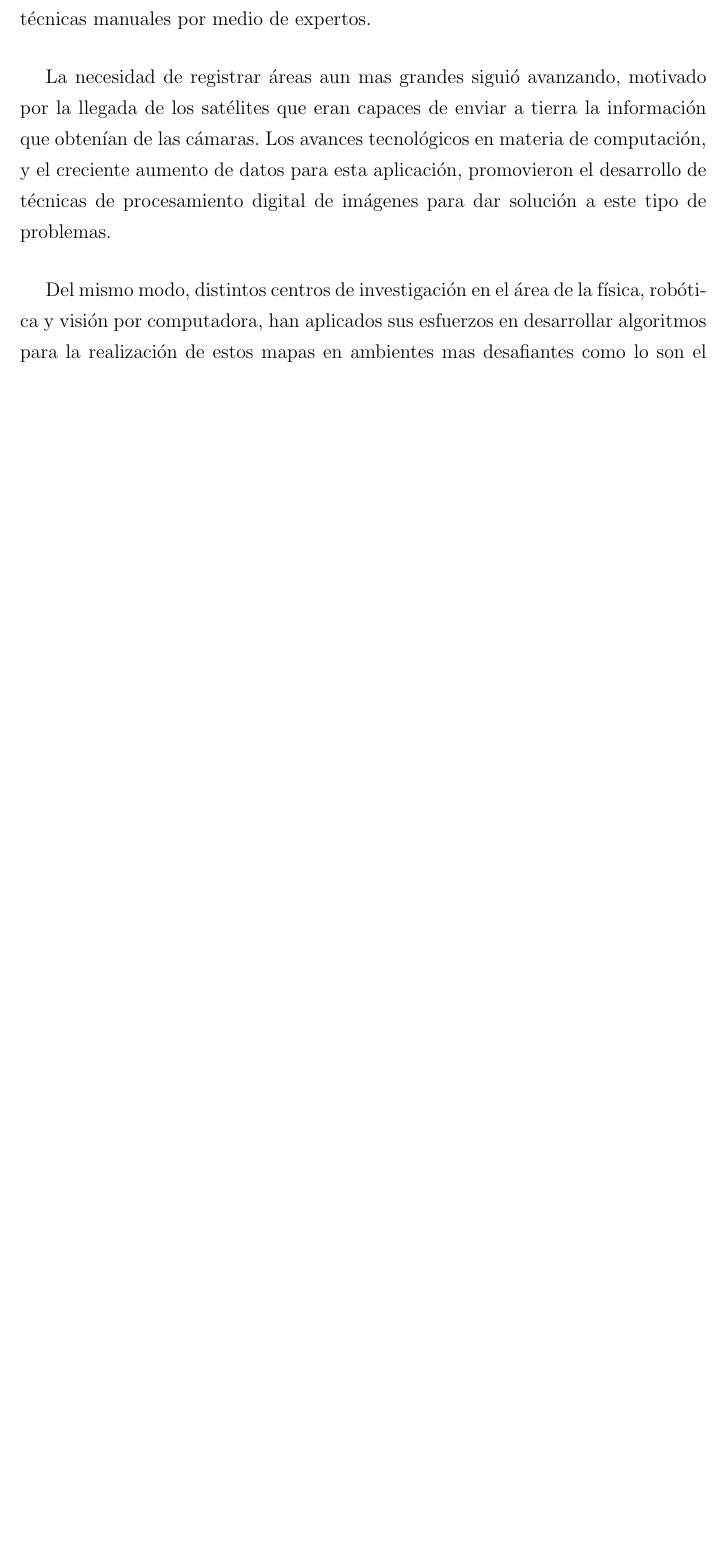
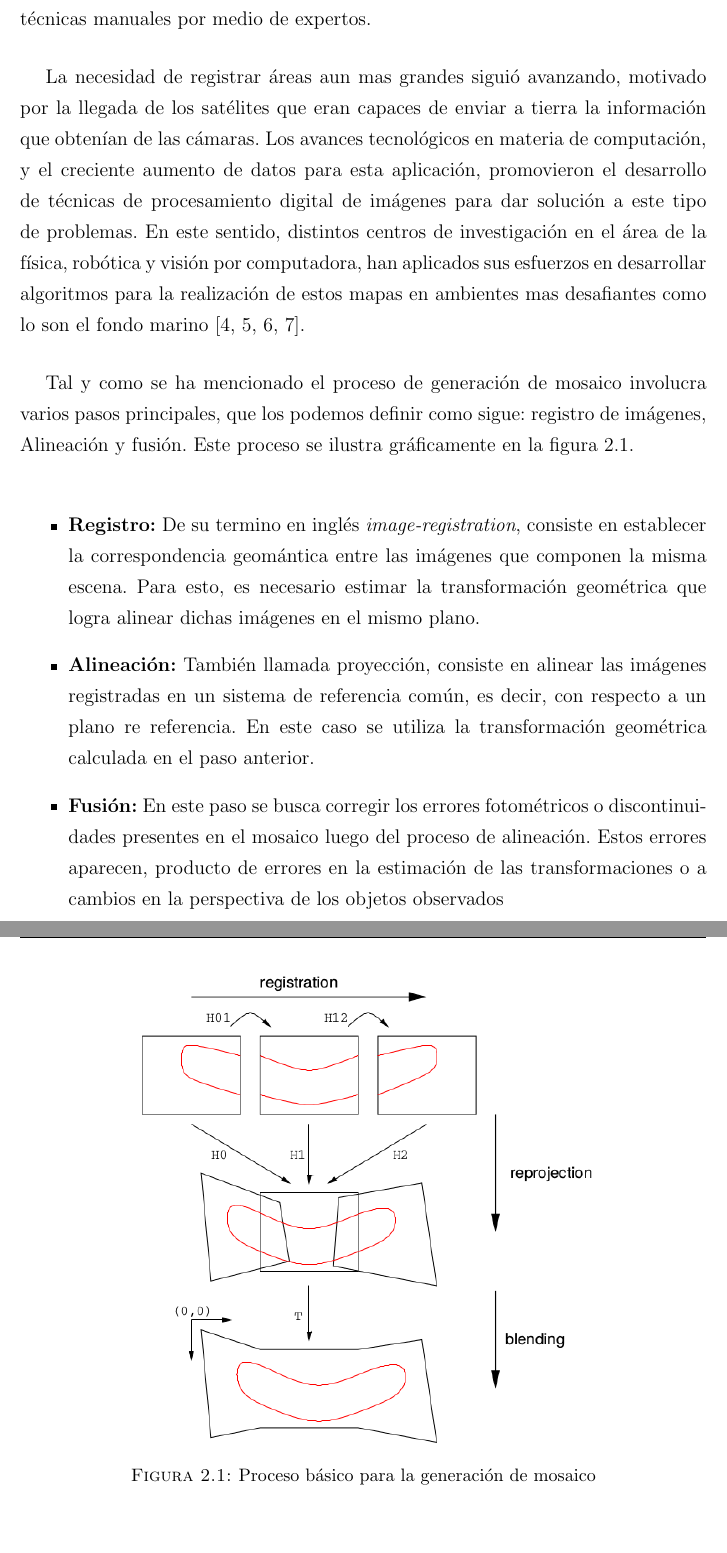
Before and after one commit to vgarciac/tesis-victor, a LaTeX thesis (tesis.tex, which reads partes/capitulo2.tex): part of page 17 of 38 before the commit and two parts of pages 18 and 19 of 40 after it, the two joined at a grey line, cut so that both start at the same text, the shorter picture padded with empty space. Compiled offline with pdfLaTeX; a LaTeX package or settings file that is missing is left out.

Commit message:
inicio estado del arte

```diff
--- a/partes/capitulo2.tex
+++ b/partes/capitulo2.tex
@@ -8,6 +8,19 @@ En este capítulo se presenta una revisión teórica del estado actual de las ap
 
 La elaboración de mosaicos para la construcción de mapas del suelo, se ha desarrollado incluso antes desde la era digital de la computadoras. Desde que el proceso de registrar fotografías ha existido, se comenzaron a usar para elaborar mapas topográficos \cite{primeros-mapas}, donde imágenes adquiridas a partir de globos aerostáticos o altas colinas eran unidas manualmente. Posteriormente, producto de los avances en materia de aeronáutica, el interés por la aerofotografía se incrementó en gran medida. En este mismo sentido se utilizaban aviones para el registro de imágenes a mayores altitudes, y se cubrían mayores áreas en menor cantidad de tiempo. Pero debido a que no se alcanzaban suficiente altura, y se mantenía la necesidad de registrar grandes áreas, era requerido que los mapas se construyan mediante fotografías que se superpongan, de igual forma esta tarea se llevaba a cabo mediante técnicas manuales por medio de expertos.
 
-La necesidad de registrar áreas aun mas grandes siguió avanzando, motivado por la llegada de los satélites que eran capaces de enviar a tierra la información que obtenían de las cámaras. Los avances tecnológicos en materia de computación, y el creciente aumento de datos para esta aplicación, promovieron el desarrollo de técnicas de procesamiento digital de imágenes para dar solución a este tipo de problemas.
+La necesidad de registrar áreas aun mas grandes siguió avanzando, motivado por la llegada de los satélites que eran capaces de enviar a tierra la información que obtenían de las cámaras. Los avances tecnológicos en materia de computación, y el creciente aumento de datos para esta aplicación, promovieron el desarrollo de técnicas de procesamiento digital de imágenes para dar solución a este tipo de problemas. En este sentido, distintos centros de investigación en el área de la física, robótica y visión por computadora, han aplicados sus esfuerzos en desarrollar algoritmos para la realización de estos mapas en ambientes mas desafiantes como lo son el fondo marino \cite{gracias-victor,Pizarro-singh,eustice,Allais}.
 
-Del mismo modo, distintos centros de investigación en el área de la física, robótica y visión por computadora, han aplicados sus esfuerzos en desarrollar algoritmos para la realización de estos mapas en ambientes mas desafiantes como lo son el fondo marino \cite{gracias-victor,Pizarro-singh,eustice,Allais}. Usualmente cuando se opera en este tipo de ambientes, en busca de realizar exploraciones mas eficientes y a mayor escala, se emplean vehículos operados remotamente \textit{ROV} (del inglés: Remotely Operated Vehicles), en el caso de aplicaciones submarinas también se suelen utilizar vehículos autónomos submarinos \textit{AUV} (del inglés: Automated Underwater Vehicles), mientras que para exploraciones aéreas son empleados vehículos aéreos no tripulados UAV (del ingles: Unmanned Aerial Vehicle).
+Tal y como se ha mencionado el proceso de generación de mosaico involucra varios pasos principales, que los podemos definir como sigue: registro de imágenes, Alineación y fusión. Este proceso se ilustra gráficamente en la figura \ref{imagen:mosaic-process}.
+
+\begin{itemize}
+	\item \textbf{Registro:} De su termino en inglés \textit{image-registration}, consiste en establecer la correspondencia geomántica entre las imágenes que componen la misma escena. Para esto, es necesario estimar la transformación geométrica que logra alinear dichas imágenes en el mismo plano.
+
+	\item \textbf{Alineación:} También llamada proyección, consiste en alinear las imágenes registradas en un sistema de referencia común, es decir, con respecto a un plano re referencia. En este caso se utiliza la transformación geométrica calculada en el paso anterior.
+
+	\item \textbf{Fusión:} En este paso se busca corregir los errores fotométricos o discontinuidades presentes en el mosaico luego del proceso de alineación. Estos errores aparecen, producto de errores en la estimación de las transformaciones o a cambios en la perspectiva de los objetos observados
+\end{itemize}
+
+\begin{figure}[H]
+	\centerline{
+		\includegraphics[width=10cm]{registration-process}}
+	\caption{Proceso básico para la generación de mosaico}
```
Also changed, not shown: partes/capitulo1.tex (+4 -2 lines), imagenes/blend-types.png, imagenes/registration-process.png, tesis.pdf, partes/capitulo2.tex (4 more changed lines), 6 other files.
